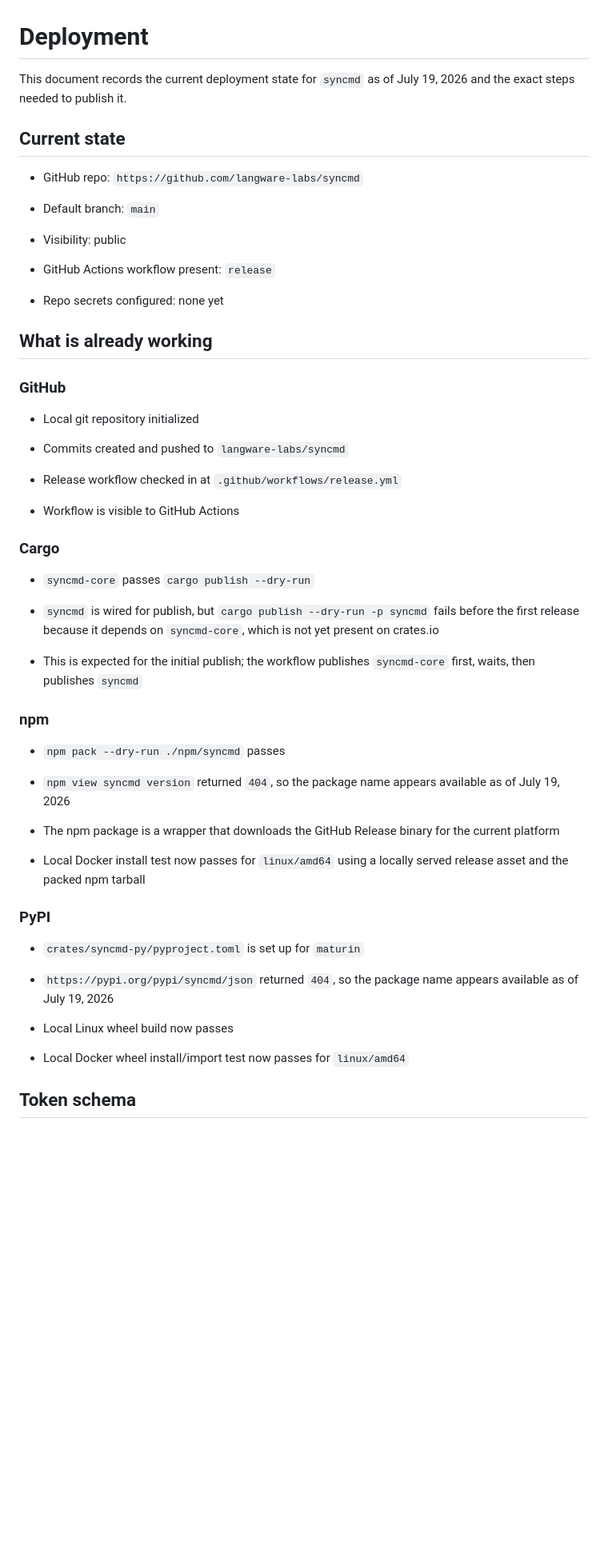
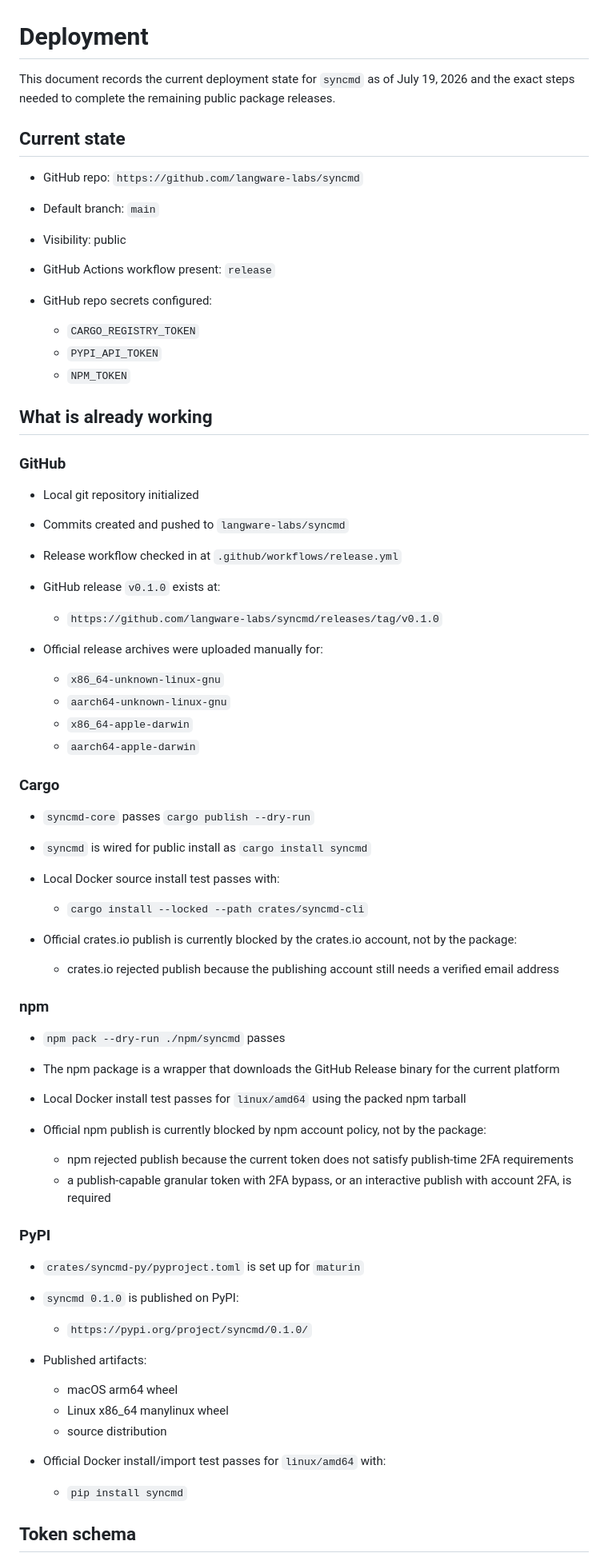
Before and after one commit to langware-labs/syncmd, a Markdown page: docs/deployment.md, the part around one of its changes. Shown at 80% size. Rendered like a GitHub page; blank space fills up the shorter version.

```diff
--- a/docs/deployment.md
+++ b/docs/deployment.md
@@ -1,7 +1,7 @@
 # Deployment
 
 This document records the current deployment state for `syncmd` as of July 19, 2026 and the
-exact steps needed to publish it.
+exact steps needed to complete the remaining public package releases.
 
 ## Current state
 
@@ -13,7 +13,10 @@ exact steps needed to publish it.
 
 * GitHub Actions workflow present: `release`
 
-* Repo secrets configured: none yet
+* GitHub repo secrets configured:
+  * `CARGO_REGISTRY_TOKEN`
+  * `PYPI_API_TOKEN`
+  * `NPM_TOKEN`
 
 ## What is already working
 
@@ -25,40 +28,54 @@ exact steps needed to publish it.
 
 * Release workflow checked in at `.github/workflows/release.yml`
 
-* Workflow is visible to GitHub Actions
+* GitHub release `v0.1.0` exists at:
+  * `https://github.com/langware-labs/syncmd/releases/tag/v0.1.0`
+
+* Official release archives were uploaded manually for:
+  * `x86_64-unknown-linux-gnu`
+  * `aarch64-unknown-linux-gnu`
+  * `x86_64-apple-darwin`
+  * `aarch64-apple-darwin`
 
 ### Cargo
 
 * `syncmd-core` passes `cargo publish --dry-run`
 
-* `syncmd` is wired for publish, but `cargo publish --dry-run -p syncmd` fails before the
-  first release because it depends on `syncmd-core`, which is not yet present on crates.io
+* `syncmd` is wired for public install as `cargo install syncmd`
 
-* This is expected for the initial publish; the workflow publishes `syncmd-core` first, waits,
-  then publishes `syncmd`
+* Local Docker source install test passes with:
+  * `cargo install --locked --path crates/syncmd-cli`
+
+* Official crates.io publish is currently blocked by the crates.io account, not by the package:
+  * crates.io rejected publish because the publishing account still needs a verified email address
 
 ### npm
 
 * `npm pack --dry-run ./npm/syncmd` passes
 
-* `npm view syncmd version` returned `404`, so the package name appears available as of
-  July 19, 2026
-
 * The npm package is a wrapper that downloads the GitHub Release binary for the current platform
 
-* Local Docker install test now passes for `linux/amd64` using a locally served release asset and
-  the packed npm tarball
+* Local Docker install test passes for `linux/amd64` using the packed npm tarball
+
+* Official npm publish is currently blocked by npm account policy, not by the package:
+  * npm rejected publish because the current token does not satisfy publish-time 2FA requirements
+  * a publish-capable granular token with 2FA bypass, or an interactive publish with account 2FA,
+    is required
 
 ### PyPI
 
 * `crates/syncmd-py/pyproject.toml` is set up for `maturin`
 
-* `https://pypi.org/pypi/syncmd/json` returned `404`, so the package name appears available as of
-  July 19, 2026
+* `syncmd 0.1.0` is published on PyPI:
+  * `https://pypi.org/project/syncmd/0.1.0/`
 
-* Local Linux wheel build now passes
+* Published artifacts:
+  * macOS arm64 wheel
+  * Linux x86_64 manylinux wheel
+  * source distribution
 
-* Local Docker wheel install/import test now passes for `linux/amd64`
+* Official Docker install/import test passes for `linux/amd64` with:
+  * `pip install syncmd`
 
 ## Token schema
 
```
Also changed, not shown: other parts of docs/deployment.md (+102 -31 lines).
